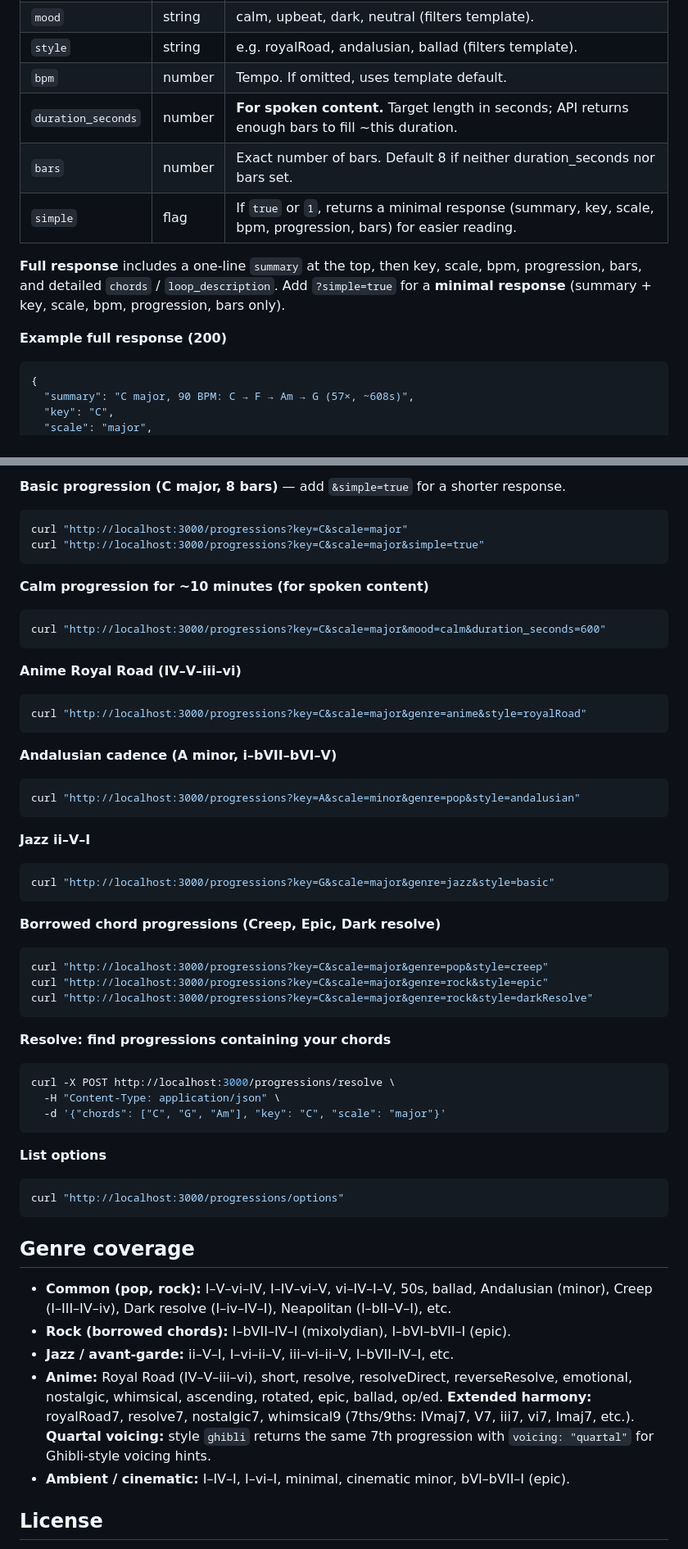
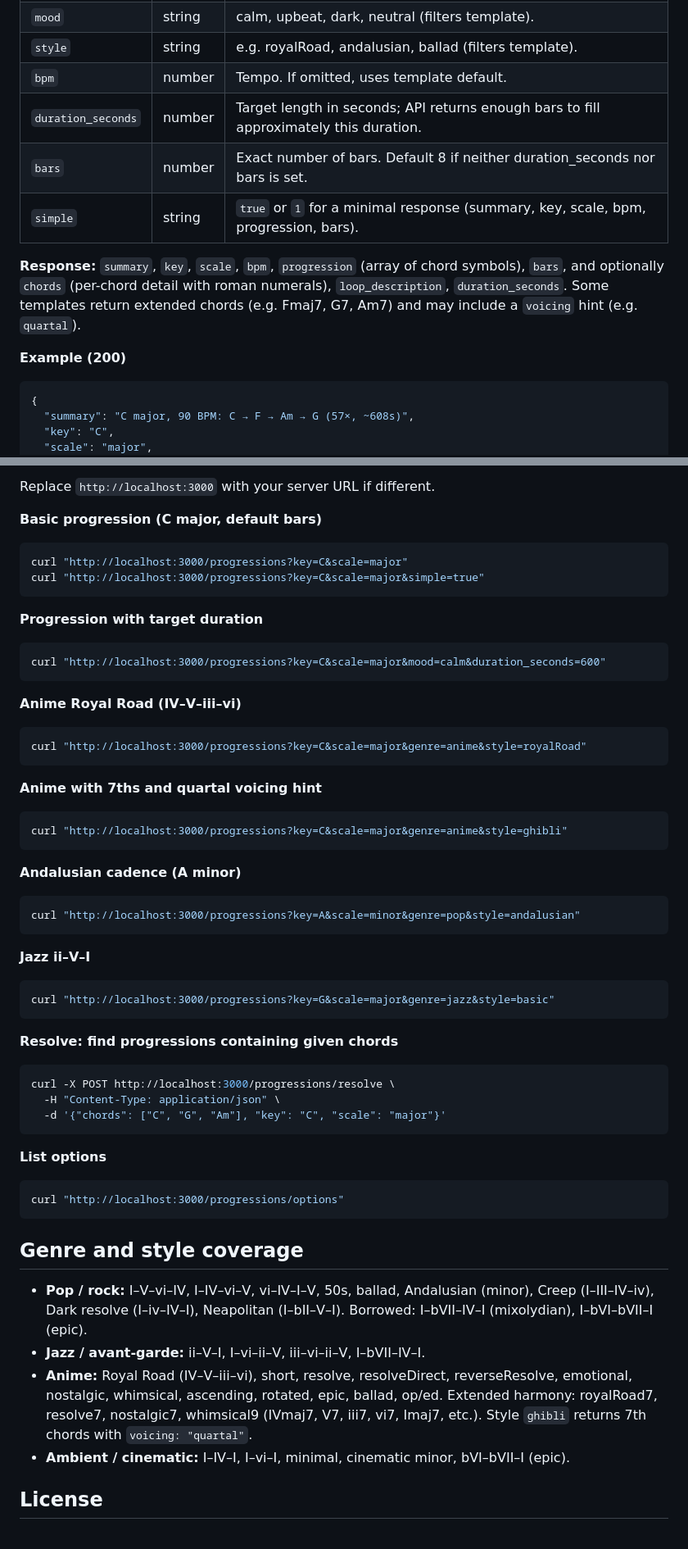
Before and after one commit to theblkguy/OneFourFiveAPI, a Markdown page: README.md, 2 parts joined by grey strips. Shown at 82% size. GitHub-like rendering.

````diff
--- a/README.md
+++ b/README.md
@@ -82,14 +66,14 @@ Returns a chord progression in the given key and scale.
 | `genre`             | string | pop, rock, jazz, avantGarde, anime, ambient, cinematic. Default: pop. |
 | `mood`              | string | calm, upbeat, dark, neutral (filters template). |
 | `style`             | string | e.g. royalRoad, andalusian, ballad (filters template). |
-| `bpm`                | number | Tempo. If omitted, uses template default. |
-| `duration_seconds`  | number | **For spoken content.** Target length in seconds; API returns enough bars to fill ~this duration. |
-| `bars`              | number | Exact number of bars. Default 8 if neither duration_seconds nor bars set. |
-| `simple`           | flag   | If `true` or `1`, returns a minimal response (summary, key, scale, bpm, progression, bars) for easier reading. |
+| `bpm`               | number | Tempo. If omitted, uses template default. |
+| `duration_seconds`  | number | Target length in seconds; API returns enough bars to fill approximately this duration. |
+| `bars`              | number | Exact number of bars. Default 8 if neither duration_seconds nor bars is set. |
+| `simple`            | string | `true` or `1` for a minimal response (summary, key, scale, bpm, progression, bars). |
 
-**Full response** includes a one-line `summary` at the top, then key, scale, bpm, progression, bars, and detailed `chords` / `loop_description`. Add `?simple=true` for a **minimal response** (summary + key, scale, bpm, progression, bars only).
+**Response:** `summary`, `key`, `scale`, `bpm`, `progression` (array of chord symbols), `bars`, and optionally `chords` (per-chord detail with roman numerals), `loop_description`, `duration_seconds`. Some templates return extended chords (e.g. Fmaj7, G7, Am7) and may include a `voicing` hint (e.g. `quartal`).
 
-**Example full response (200)**
+**Example (200)**
 
 ```json
 {
@@ -194,12 +148,14 @@ Health check. Returns `{ "status": "ok", "service": "onefourfive-api" }`.
 
-**Basic progression (C major, 8 bars)** — add `&simple=true` for a shorter response.
+Replace `http://localhost:3000` with your server URL if different.
+
+**Basic progression (C major, default bars)**
 
 ```bash
 curl "http://localhost:3000/progressions?key=C&scale=major"
 curl "http://localhost:3000/progressions?key=C&scale=major&simple=true"
 ```
 
-**Calm progression for ~10 minutes (for spoken content)**
+**Progression with target duration**
 
 ```bash
 curl "http://localhost:3000/progressions?key=C&scale=major&mood=calm&duration_seconds=600"
@@ -211,7 +167,13 @@ curl "http://localhost:3000/progressions?key=C&scale=major&mood=calm&duration_se
 curl "http://localhost:3000/progressions?key=C&scale=major&genre=anime&style=royalRoad"
 ```
 
-**Andalusian cadence (A minor, i–bVII–bVI–V)**
+**Anime with 7ths and quartal voicing hint**
+
+```bash
+curl "http://localhost:3000/progressions?key=C&scale=major&genre=anime&style=ghibli"
+```
+
+**Andalusian cadence (A minor)**
 
 ```bash
 curl "http://localhost:3000/progressions?key=A&scale=minor&genre=pop&style=andalusian"
@@ -223,15 +185,7 @@ curl "http://localhost:3000/progressions?key=A&scale=minor&genre=pop&style=andal
 curl "http://localhost:3000/progressions?key=G&scale=major&genre=jazz&style=basic"
 ```
 
-**Borrowed chord progressions (Creep, Epic, Dark resolve)**
-
-```bash
-curl "http://localhost:3000/progressions?key=C&scale=major&genre=pop&style=creep"
-curl "http://localhost:3000/progressions?key=C&scale=major&genre=rock&style=epic"
-curl "http://localhost:3000/progressions?key=C&scale=major&genre=rock&style=darkResolve"
-```
-
-**Resolve: find progressions containing your chords**
+**Resolve: find progressions containing given chords**
 
 ```bash
 curl -X POST http://localhost:3000/progressions/resolve \
@@ -245,12 +199,11 @@ curl -X POST http://localhost:3000/progressions/resolve \
 curl "http://localhost:3000/progressions/options"
 ```
 
-## Genre coverage
+## Genre and style coverage
 
-- **Common (pop, rock):** I–V–vi–IV, I–IV–vi–V, vi–IV–I–V, 50s, ballad, Andalusian (minor), Creep (I–III–IV–iv), Dark resolve (I–iv–IV–I), Neapolitan (I–bII–V–I), etc.
-- **Rock (borrowed chords):** I–bVII–IV–I (mixolydian), I–bVI–bVII–I (epic).
-- **Jazz / avant-garde:** ii–V–I, I–vi–ii–V, iii–vi–ii–V, I–bVII–IV–I, etc.
-- **Anime:** Royal Road (IV–V–iii–vi), short, resolve, resolveDirect, reverseResolve, emotional, nostalgic, whimsical, ascending, rotated, epic, ballad, op/ed. **Extended harmony:** royalRoad7, resolve7, nostalgic7, whimsical9 (7ths/9ths: IVmaj7, V7, iii7, vi7, Imaj7, etc.). **Quartal voicing:** style `ghibli` returns the same 7th progression with `voicing: "quartal"` for Ghibli-style voicing hints.
+- **Pop / rock:** I–V–vi–IV, I–IV–vi–V, vi–IV–I–V, 50s, ballad, Andalusian (minor), Creep (I–III–IV–iv), Dark resolve (I–iv–IV–I), Neapolitan (I–bII–V–I). Borrowed: I–bVII–IV–I (mixolydian), I–bVI–bVII–I (epic).
+- **Jazz / avant-garde:** ii–V–I, I–vi–ii–V, iii–vi–ii–V, I–bVII–IV–I.
+- **Anime:** Royal Road (IV–V–iii–vi), short, resolve, resolveDirect, reverseResolve, emotional, nostalgic, whimsical, ascending, rotated, epic, ballad, op/ed. Extended harmony: royalRoad7, resolve7, nostalgic7, whimsical9 (IVmaj7, V7, iii7, vi7, Imaj7, etc.). Style `ghibli` returns 7th chords with `voicing: "quartal"`.
 - **Ambient / cinematic:** I–IV–I, I–vi–I, minimal, cinematic minor, bVI–bVII–I (epic).
 
 ## License
````
Also changed, not shown: other parts of README.md (+28 -74 lines).
